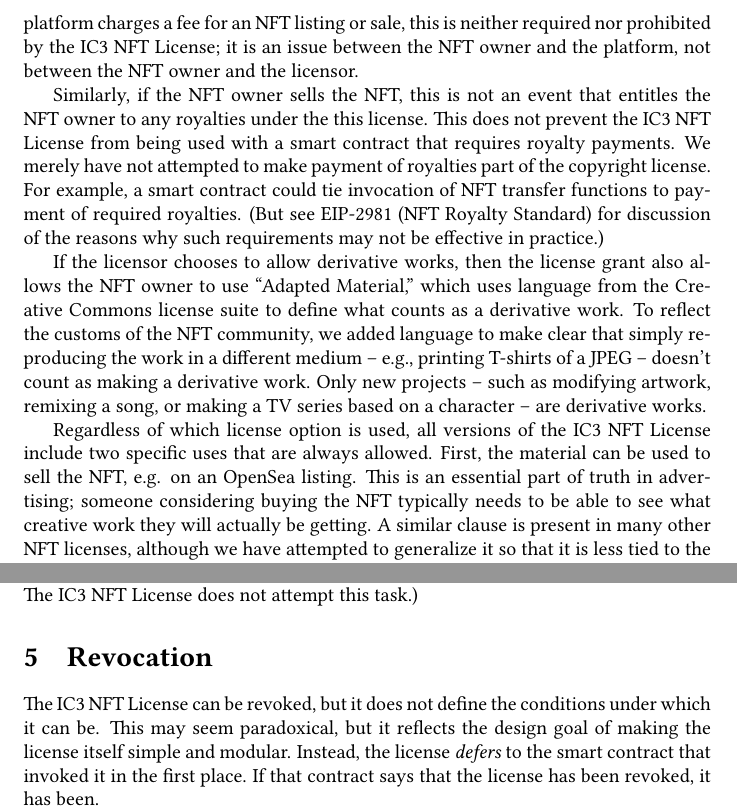
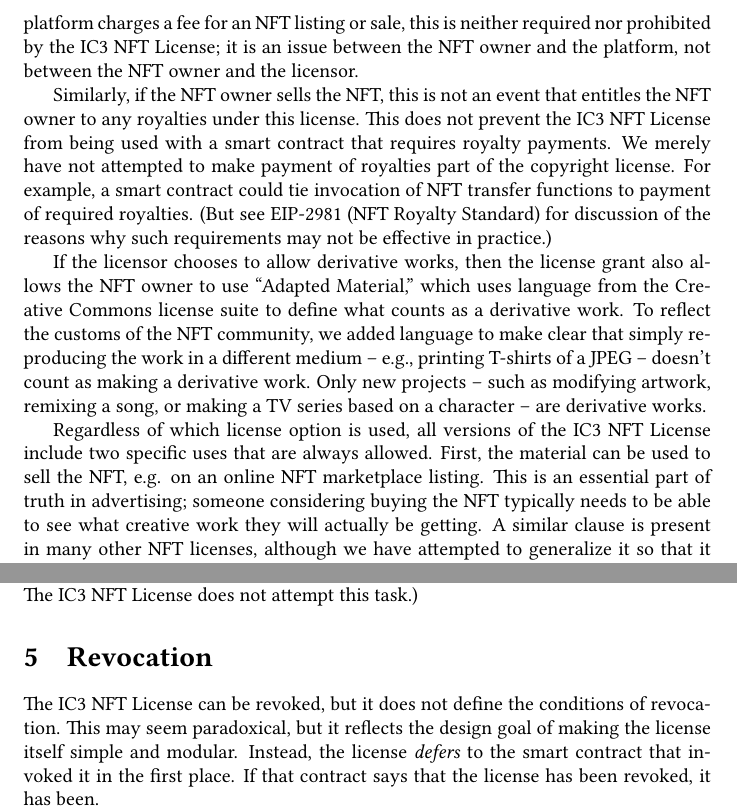
Before and after one commit to grimmelm/nft, a LaTeX document (license/ic3license.tex): two parts of pages 4 and 5 of 12, joined at a grey line, cut so that both start at the same text. Compiled offline with pdfLaTeX.

Commit message:
Minor tweaks to language

```diff
--- a/license/ic3license.tex
+++ b/license/ic3license.tex
@@ -72,11 +72,11 @@
 
 Whether the license is Commercial or NonCommercial, no royalties are required. Under the Commercial license option, the NFT owner is allowed to keep all of their revenues from commercializing the work. Under the NonCommercial license option, such commercialization is not allowed at all, and constitutes a breach of the license allowing the licensor to sue for infringement. Royalties pose complicated computation and drafting problems, which we have not attempted to solve in the current draft. If a platform charges a fee for an NFT listing or sale, this is neither required nor prohibited by the \iccclicense; it is an issue between the NFT owner and the platform, not between the NFT owner and the licensor.
 
-Similarly, if the NFT owner sells the NFT, this is not an event that entitles the NFT owner to any royalties under the this license.  This does not prevent the \iccclicense from being used with a smart contract that requires royalty payments. We merely have not attempted to make payment of royalties part of the copyright license. For example, a smart contract could tie invocation of NFT transfer functions to payment of required royalties. (But see EIP-2981 (NFT Royalty Standard) for discussion of the reasons why such requirements may not  be effective in practice.)
+Similarly, if the NFT owner sells the NFT, this is not an event that entitles the NFT owner to any royalties under this license.  This does not prevent the \iccclicense from being used with a smart contract that requires royalty payments. We merely have not attempted to make payment of royalties part of the copyright license. For example, a smart contract could tie invocation of NFT transfer functions to payment of required royalties. (But see EIP-2981 (NFT Royalty Standard) for discussion of the reasons why such requirements may not  be effective in practice.)
 
 If the licensor chooses to allow derivative works, then the license grant also allows the NFT owner to use ``Adapted Material,'' which uses language from the Creative Commons license suite to define what counts as a derivative work. To reflect the customs of the NFT community, we added language to make clear that simply reproducing the work in a different medium -- e.g., printing T-shirts of a JPEG -- doesn't count as making a derivative work. Only new projects -- such as modifying artwork, remixing a song, or making a TV series based on a character -- are derivative works.
 
-Regardless of which license option is used, all versions of the \iccclicense include two specific uses that are always allowed. First, the material can be used to sell the NFT, e.g. on an OpenSea listing. This is an essential part of truth in advertising; someone considering buying the NFT typically needs to be able to see what creative work they will actually be getting. A similar clause is present in many other NFT licenses, although we have attempted to generalize it so that it is less tied to the specifics of how any particular NFT marketplace works. Second, the \iccclicense generally allows free use of the material to identify the NFT owner publicly, e.g. in a Twitter profile hexagon. This too is widespread in the NFT community and widely allowed by other NFT licenses.
+Regardless of which license option is used, all versions of the \iccclicense include two specific uses that are always allowed. First, the material can be used to sell the NFT, e.g. on an online NFT marketplace listing. This is an essential part of truth in advertising; someone considering buying the NFT typically needs to be able to see what creative work they will actually be getting. A similar clause is present in many other NFT licenses, although we have attempted to generalize it so that it is less tied to the specifics of how any particular NFT marketplace works. Second, the \iccclicense generally allows free use of the material to identify the NFT owner publicly, e.g. in a Twitter profile hexagon. This too is widespread in the NFT community and widely allowed by other NFT licenses.
 
 
 \section{Transfer}
@@ -92,7 +92,7 @@
 
 \section{Revocation}
 
-The \iccclicense can be revoked, but it does not define the conditions under which it can be. This may seem paradoxical, but it reflects the design goal of making the license itself simple and modular. Instead, the license \emph{defers} to the smart contract that invoked it in the first place. If that contract says that the license has been revoked, it has been.
+The \iccclicense can be revoked, but it does not define the conditions of revocation. This may seem paradoxical, but it reflects the design goal of making the license itself simple and modular. Instead, the license \emph{defers} to the smart contract that invoked it in the first place. If that contract says that the license has been revoked, it has been.
 
 The reasoning for this design choice can be illustrated by considering the \eiplicense interface, which defines a generic \code{revokeLicense()} method that can be called by a \code{\_revoker} address designated by the creator of the license. Thus, the following are all possible:
 \begin{itemize}
```
Also changed, not shown: license/ic3license.tex (6 more changed lines).
